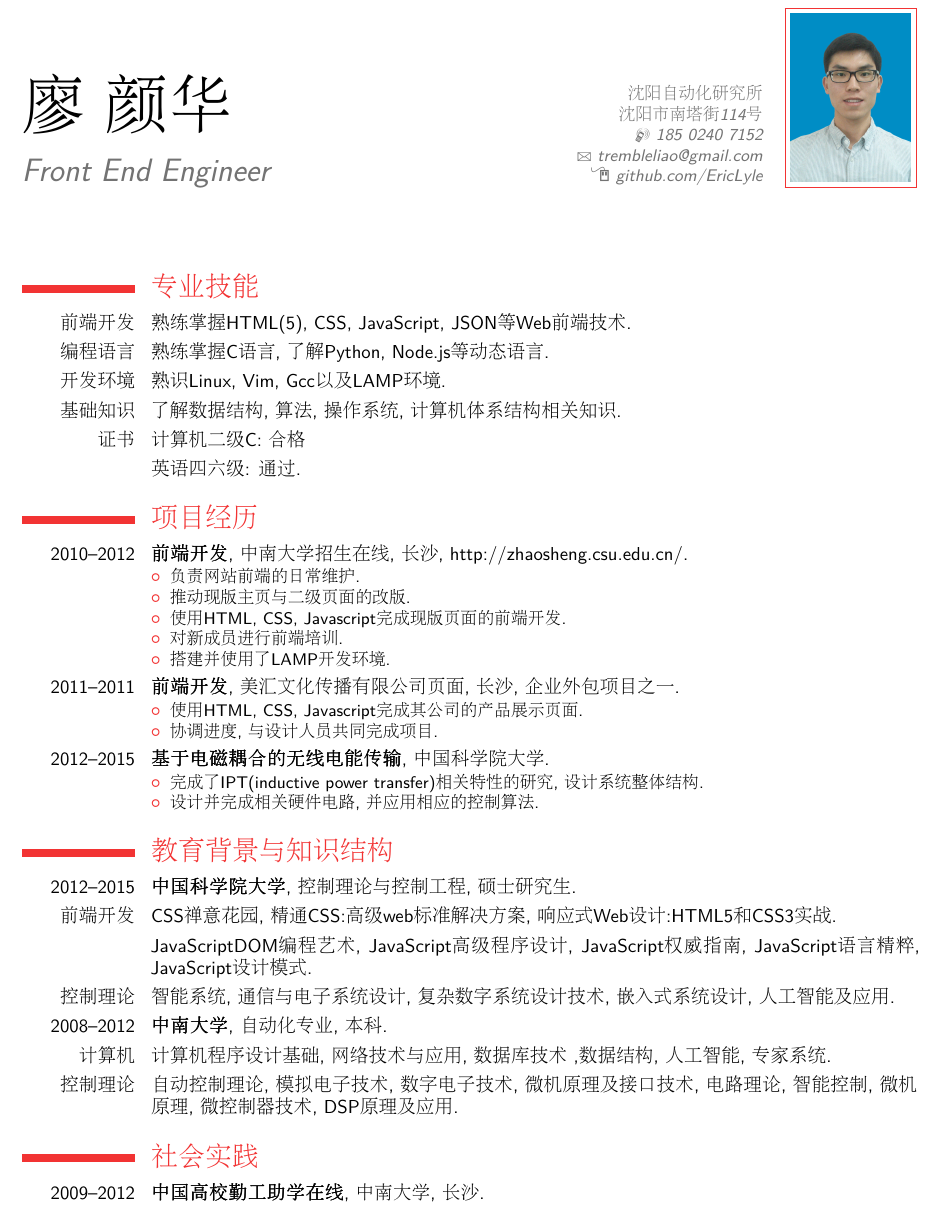
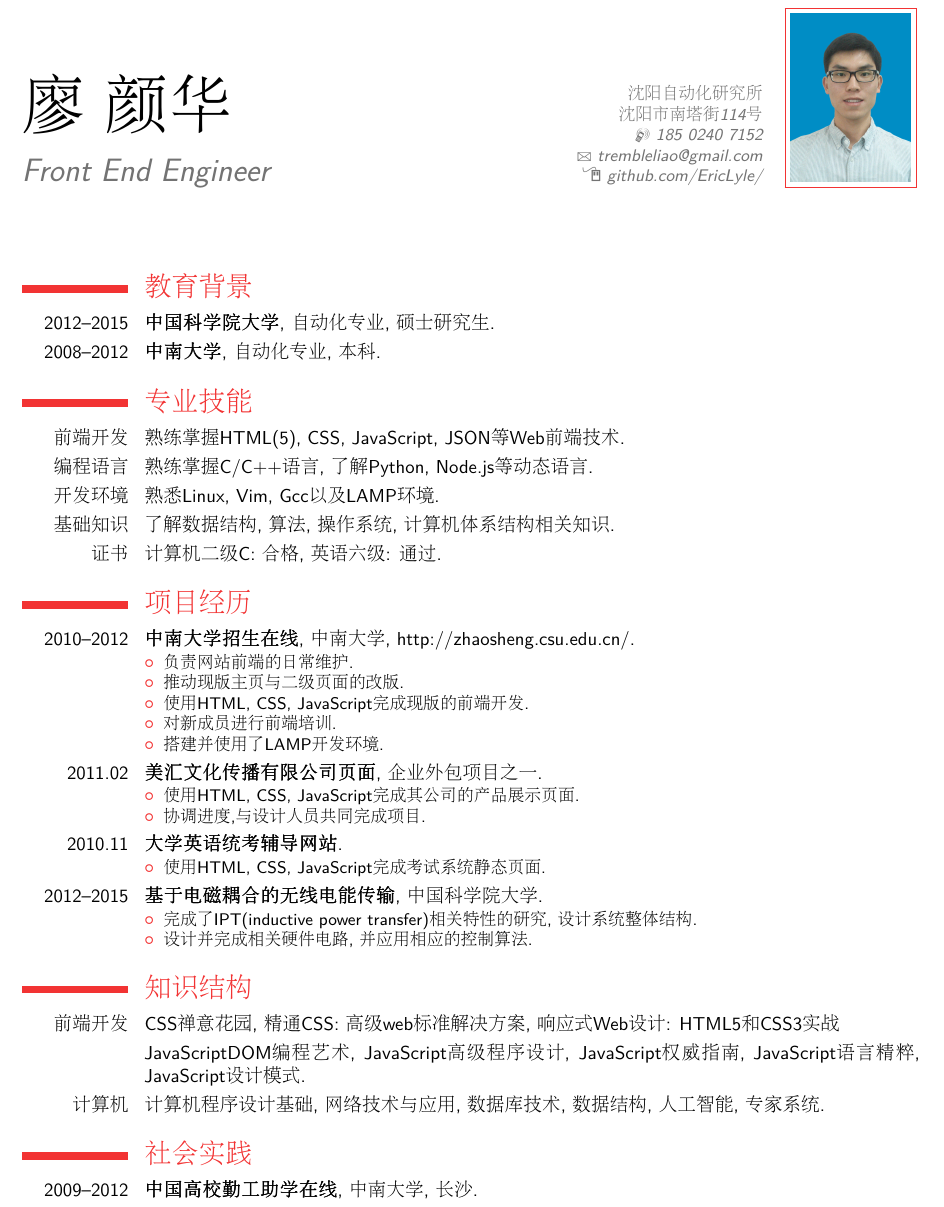
Before and after one commit to yannliao/resume, a LaTeX CV (zh/web-zh.tex): part of the page, cut so that both start at the same text. Compiled offline with pdfLaTeX.

Commit message:
new change

```diff
--- a/zh/web-zh.tex
+++ b/zh/web-zh.tex
@@ -19,8 +19,8 @@
 \usepackage{CJKutf8}
 
 % 调整页面出血
-\usepackage[scale=0.8]{geometry}
-%\setlength{\hintscolumnwidth}{2cm}           % 如果你希望改变日期栏的宽度
+\usepackage[scale=0.80]{geometry}
+\setlength{\hintscolumnwidth}{2cm}           % 如果你希望改变日期栏的宽度
 
 % 个人信息
 \familyname{颜华}
@@ -28,7 +28,7 @@
 \title{Front End Engineer}                     % 可选项、如不需要可删除本行
 \phone[mobile]{185~0240~7152}              % 可选项、如不需要可删除本行
 \email{trembleliao@gmail.com}                    % 可选项、如不需要可删除本行
-\homepage{github.com/EricLyle}                  % 可选项、如不需要可删除本行
+\homepage{github.com/EricLyle/}                  % 可选项、如不需要可删除本行
 \address{沈阳自动化研究所}{沈阳市南塔街114号}            % 可选项、如不需要可删除本行
 
 \photo[64pt][0.4pt]{liao}                  % ‘64pt’是图片必须压缩至的高度、‘0.4pt‘是图片边框的宽度 (如不需要可调节至0pt)、’picture‘ 是图片文件的名字;可选项、如不需要可删除本行
@@ -48,47 +48,64 @@
 \begin{document}
 \begin{CJK}{UTF8}{gbsn}                       % 详情参阅CJK文件包
 \maketitle
+
+\section{教育背景}
+\cventry{2012--2015}{中国科学院大学}{自动化专业}{硕士研究生}{}{}
+\cventry{2008--2012}{中南大学}{自动化专业}{本科}{}{}
+
 \section{专业技能}
 %\subsection{Proficient With}
 \cvline{前端开发}{熟练掌握HTML(5), CSS, JavaScript, JSON等Web前端技术.}
-\cvline{编程语言}{熟练掌握C语言, 了解Python, Node.js等动态语言.}
+\cvline{编程语言}{熟练掌握C/C++语言, 了解Python, Node.js等动态语言.}
 %\subsection{Have Experience With}
-\cvline{开发环境}{熟识Linux, Vim, Gcc以及LAMP环境.}
+\cvline{开发环境}{熟悉Linux, Vim, Gcc以及LAMP环境.}
 \cvline{基础知识}{了解数据结构, 算法, 操作系统, 计算机体系结构相关知识.}
-\cvline{证书}{计算机二级C: 合格}
-\cvline{}{英语四六级: 通过.}
+\cvline{证书}{计算机二级C: 合格, 英语六级: 通过.}
+%\cvline{}{英语四六级: 通过.}
 
 \section{项目经历}
-\cventry{2010--2012}{前端开发}{中南大学招生在线}{长沙}{http://zhaosheng.csu.edu.cn/}{
+\cventry{2010--2012}{中南大学招生在线}{}{中南大学}{http://zhaosheng.csu.edu.cn/}{
 \begin{itemize}%
 \item 负责网站前端的日常维护.
 \item 推动现版主页与二级页面的改版.
-\item 使用HTML, CSS, Javascript完成现版页面的前端开发.
+\item 使用HTML, CSS, JavaScript完成现版的前端开发.
 \item 对新成员进行前端培训.
 \item 搭建并使用了LAMP开发环境.
 \end{itemize}}
 
-\cventry{2011--2011}{前端开发}{美汇文化传播有限公司页面}{长沙}{企业外包项目之一}{
+\cventry{2011.02}{美汇文化传播有限公司页面}{}{}{企业外包项目之一}{
 \begin{itemize}%
-\item 使用HTML, CSS, Javascript完成其公司的产品展示页面.
-\item 协调进度, 与设计人员共同完成项目.
+\item 使用HTML, CSS, JavaScript完成其公司的产品展示页面.
+\item 协调进度,与设计人员共同完成项目.
 \end{itemize}}
+
+%\cventry{2011.04}{中南大学主页改版竞标}{}{}{}{
+%\begin{itemize}%
+%\item 使用HTML, CSS, JavaScript完成竞标用静态页面.
+%\end{itemize}}
+
+\cventry{2010.11}{大学英语统考辅导网站}{}{}{}{
+\begin{itemize}%
+\item 使用HTML, CSS, JavaScript完成考试系统静态页面.
+\end{itemize}}
+
 
 \cventry{2012--2015}{基于电磁耦合的无线电能传输}{中国科学院大学}{}{}{
 \begin{itemize}%
 \item 完成了IPT(inductive power transfer)相关特性的研究, 设计系统整体结构.
 \item 设计并完成相关硬件电路, 并应用相应的控制算法.
-\end{itemize}
-}
+\end{itemize}}
 
-\section{教育背景与知识结构}
-\cventry{2012--2015}{中国科学院大学}{控制理论与控制工程}{硕士研究生}{}{}
-\cvline{前端开发}{CSS禅意花园, 精通CSS:高级web标准解决方案, 响应式Web设计:HTML5和CSS3实战.}
+\section{知识结构}
+\cvline{前端开发}{CSS禅意花园, 精通CSS: 高级web标准解决方案, 响应式Web设计: HTML5和CSS3实战}
 \cvline{}{JavaScriptDOM编程艺术, JavaScript高级程序设计, JavaScript权威指南, JavaScript语言精粹, JavaScript设计模式.}
-\cvline{控制理论}{智能系统, 通信与电子系统设计, 复杂数字系统设计技术, 嵌入式系统设计, 人工智能及应用.}
-\cventry{2008--2012}{中南大学}{自动化专业}{本科}{}{}
-\cvline{计算机}{计算机程序设计基础, 网络技术与应用, 数据库技术 ,数据结构, 人工智能, 专家系统.}
-\cvline{控制理论}{自动控制理论, 模拟电子技术, 数字电子技术, 微机原理及接口技术, 电路理论, 智能控制, 微机原理, 微控制器技术, DSP原理及应用.}
+%\cvline{控制理论}{智能系统, 通信与电子系统设计, 复杂数字系统设计技术, 嵌入式系统设计, 人工智能及应用.}
+\cvline{计算机}{计算机程序设计基础, 网络技术与应用, 数据库技术, 数据结构, 人工智能, 专家系统.}
+%\cvline{控制理论}{自动控制理论, 模拟电子技术, 数字电子技术, 微机原理及接口技术, 电路理论, 智能控制.}
+%\cvline{控制理论}{自动控制理论, 模拟电子技术, 数字电子技术, 微机原理及接口技术, 电路理论, 智能控制, 微控制器技术, DSP原理及应用.}
+%\cventry{2012--2015}{中国科学院大学}{自动化专业}{硕士研究生}{}{}
+%\cventry{2008--2012}{中南大学}{自动化专业}{本科}{}{}
+
 
 \section{社会实践}
 \cventry{2009--2012}{中国高校勤工助学在线}{中南大学}{长沙}{}{}
```
Also changed, not shown: en/web-en.tex (+32 -19 lines), en/web-en.pdf, zh/web-zh.pdf, zh/web-zh.tex (2 more changed lines).
